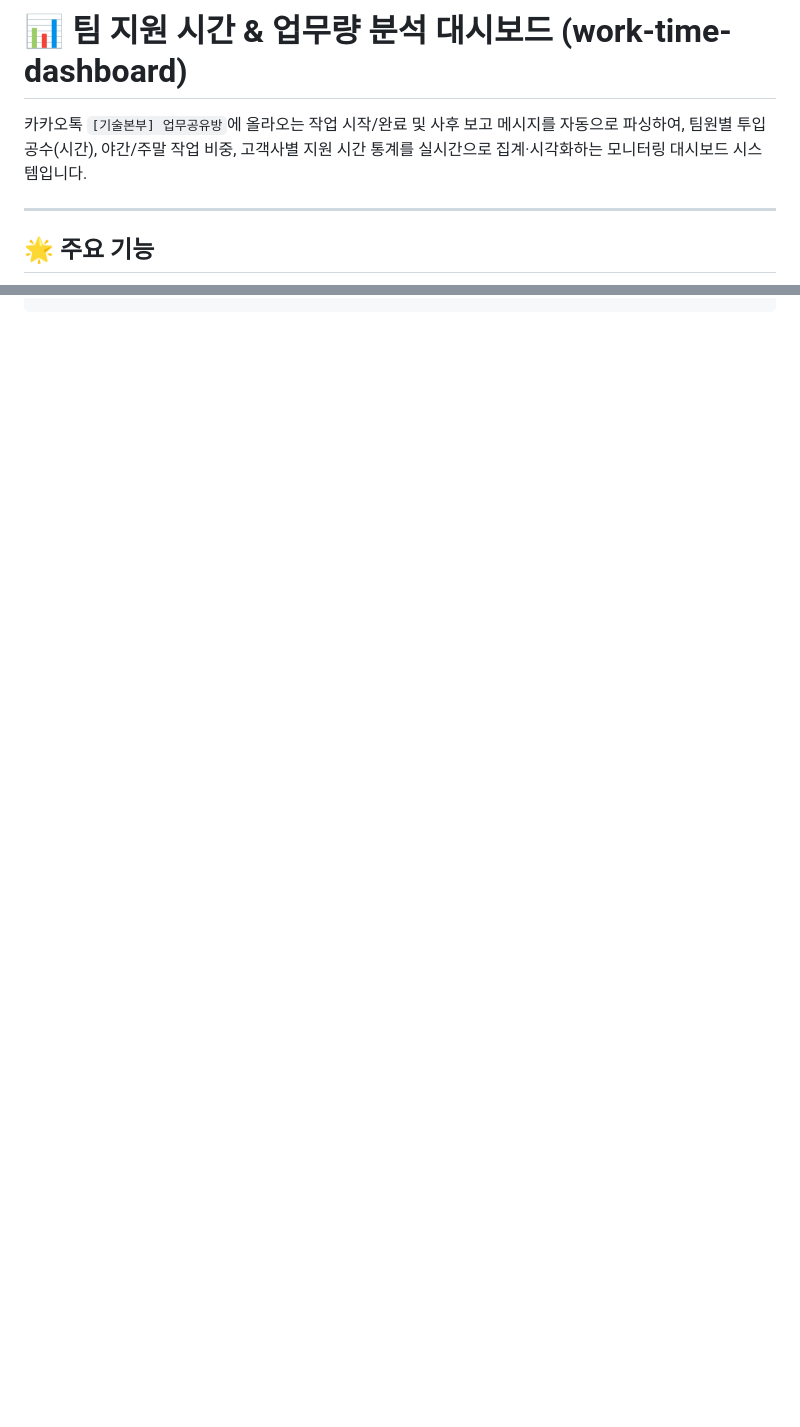
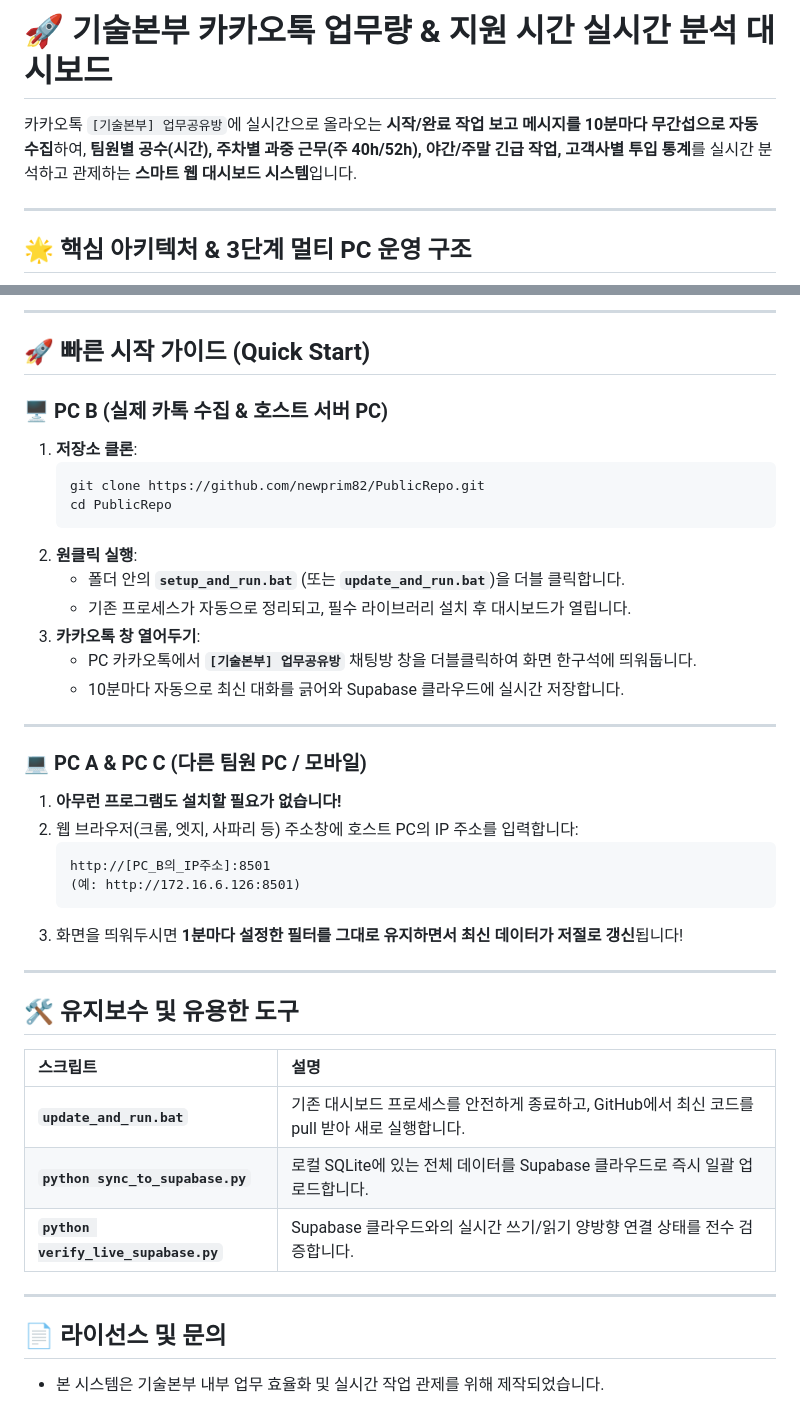
Before and after one commit to newprim82/PublicRepo, a Markdown page: README.md, 2 parts joined by grey strips. Rendered like a GitHub page; blank space fills up the shorter version.

Commit message:
docs: write comprehensive and detailed README.md covering architecture, features, multi-PC operations, and quick start

````diff
--- a/README.md
+++ b/README.md
@@ -1,8 +1,8 @@
-# 📊 팀 지원 시간 & 업무량 분석 대시보드 (work-time-dashboard)
+# 🚀 기술본부 카카오톡 업무량 & 지원 시간 실시간 분석 대시보드
 
-카카오톡 `[기술본부] 업무공유방`에 올라오는 작업 시작/완료 및 사후 보고 메시지를 자동으로 파싱하여, 팀원별 투입 공수(시간), 야간/주말 작업 비중, 고객사별 지원 시간 통계를 실시간으로 집계·시각화하는 모니터링 대시보드 시스템입니다.
+카카오톡 `[기술본부] 업무공유방`에 실시간으로 올라오는 **시작/완료 작업 보고 메시지를 10분마다 무간섭으로 자동 수집**하여, **팀원별 공수(시간), 주차별 과중 근무(주 40h/52h), 야간/주말 긴급 작업, 고객사별 투입 통계**를 실시간 분석하고 관제하는 **스마트 웹 대시보드 시스템**입니다.
 
 ---
 
-## 🌟 주요 기능
+## 🌟 핵심 아키텍처 & 3단계 멀티 PC 운영 구조
 
@@ -55 +103,46 @@ work-time-dashboard/
 ```
+
+---
+
+## 🚀 빠른 시작 가이드 (Quick Start)
+
+### 🖥️ PC B (실제 카톡 수집 & 호스트 서버 PC)
+
+1. **저장소 클론**:
+   ```cmd
+   git clone https://github.com/newprim82/PublicRepo.git
+   cd PublicRepo
+   ```
+2. **원클릭 실행**:
+   - 폴더 안의 **`setup_and_run.bat`** (또는 **`update_and_run.bat`**)을 더블 클릭합니다.
+   - 기존 프로세스가 자동으로 정리되고, 필수 라이브러리 설치 후 대시보드가 열립니다.
+3. **카카오톡 창 열어두기**:
+   - PC 카카오톡에서 **`[기술본부] 업무공유방`** 채팅방 창을 더블클릭하여 화면 한구석에 띄워둡니다.
+   - 10분마다 자동으로 최신 대화를 긁어와 Supabase 클라우드에 실시간 저장합니다.
+
+---
+
+### 💻 PC A & PC C (다른 팀원 PC / 모바일)
+
+1. **아무런 프로그램도 설치할 필요가 없습니다!**
+2. 웹 브라우저(크롬, 엣지, 사파리 등) 주소창에 호스트 PC의 IP 주소를 입력합니다:
+   ```
+   http://[PC_B의_IP주소]:8501
+   (예: http://172.16.6.126:8501)
+   ```
+3. 화면을 띄워두시면 **1분마다 설정한 필터를 그대로 유지하면서 최신 데이터가 저절로 갱신**됩니다!
+
+---
+
+## 🛠️ 유지보수 및 유용한 도구
+
+| 스크립트 | 설명 |
+| :--- | :--- |
+| **`update_and_run.bat`** | 기존 대시보드 프로세스를 안전하게 종료하고, GitHub에서 최신 코드를 pull 받아 새로 실행합니다. |
+| **`python sync_to_supabase.py`** | 로컬 SQLite에 있는 전체 데이터를 Supabase 클라우드로 즉시 일괄 업로드합니다. |
+| **`python verify_live_supabase.py`** | Supabase 클라우드와의 실시간 쓰기/읽기 양방향 연결 상태를 전수 검증합니다. |
+
+---
+
+## 📄 라이선스 및 문의
+- 본 시스템은 기술본부 내부 업무 효율화 및 실시간 작업 관제를 위해 제작되었습니다.
````
Also changed, not shown: other parts of README.md (+83 -35 lines).
